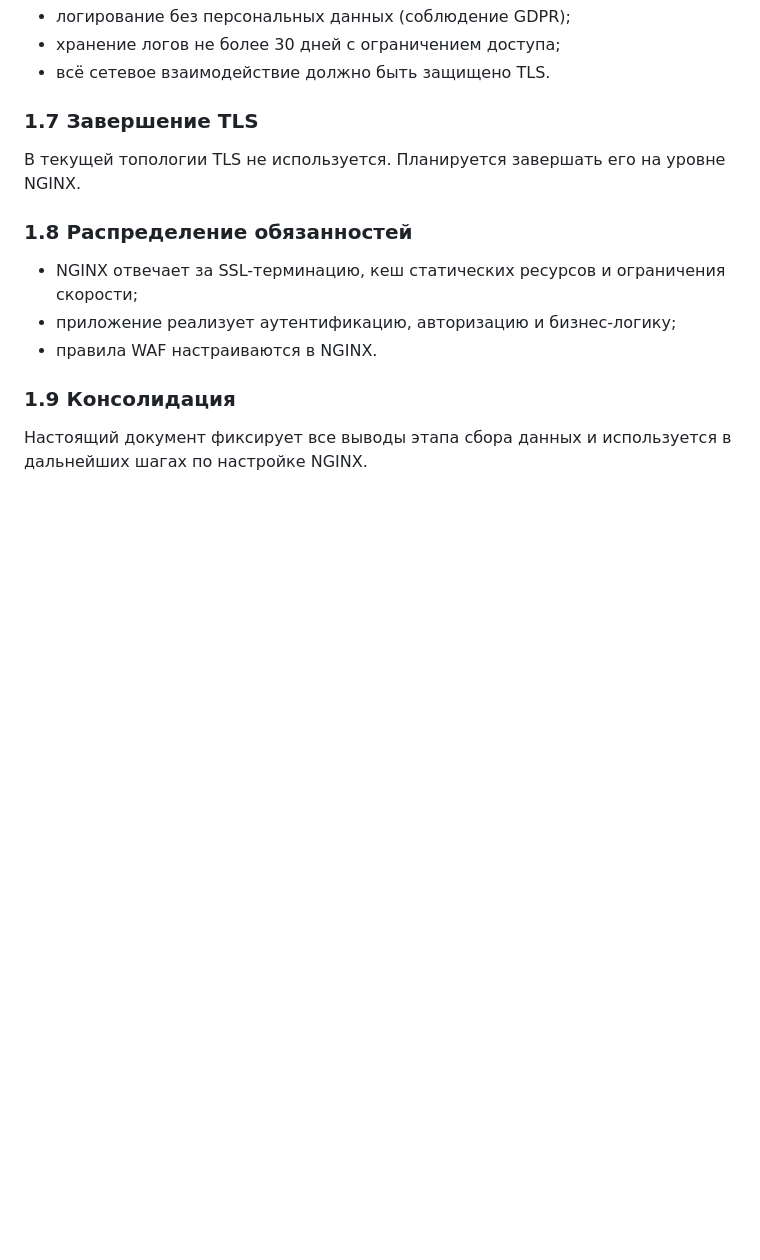
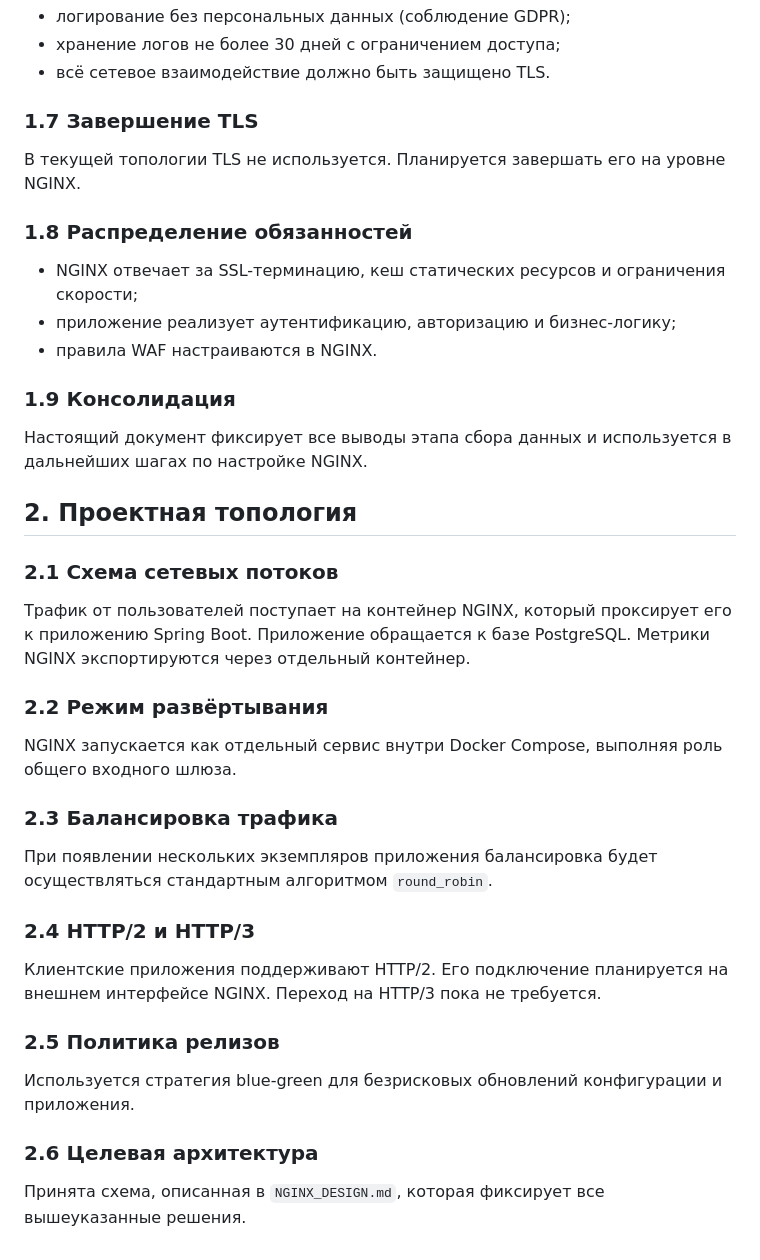
Before and after one commit to Idzumikatsu/crm, a Markdown page: docs/NGINX_REQUIREMENTS.md, the part around the change. Drawn GitHub-style; blank space fills up the shorter version.

Commit message:
Add topology design

```diff
--- a/docs/NGINX_REQUIREMENTS.md
+++ b/docs/NGINX_REQUIREMENTS.md
@@ -77,3 +77,31 @@ NGINX.
 ### 1.9 Консолидация
 Настоящий документ фиксирует все выводы этапа сбора данных и используется в
 дальнейших шагах по настройке NGINX.
+
+
+## 2. Проектная топология
+
+### 2.1 Схема сетевых потоков
+Трафик от пользователей поступает на контейнер NGINX, который проксирует
+его к приложению Spring Boot. Приложение обращается к базе PostgreSQL.
+Метрики NGINX экспортируются через отдельный контейнер.
+
+### 2.2 Режим развёртывания
+NGINX запускается как отдельный сервис внутри Docker Compose, выполняя роль
+общего входного шлюза.
+
+### 2.3 Балансировка трафика
+При появлении нескольких экземпляров приложения балансировка будет
+осуществляться стандартным алгоритмом `round_robin`.
+
+### 2.4 HTTP/2 и HTTP/3
+Клиентские приложения поддерживают HTTP/2. Его подключение планируется на
+внешнем интерфейсе NGINX. Переход на HTTP/3 пока не требуется.
+
+### 2.5 Политика релизов
+Используется стратегия blue‑green для безрисковых обновлений конфигурации
+и приложения.
+
+### 2.6 Целевая архитектура
+Принята схема, описанная в `NGINX_DESIGN.md`, которая фиксирует все вышеуказанные
+решения.
```
Also changed, not shown: TASKS.md (+6 -6 lines), docs/NGINX_DESIGN.md (added, +23 -0 lines).
